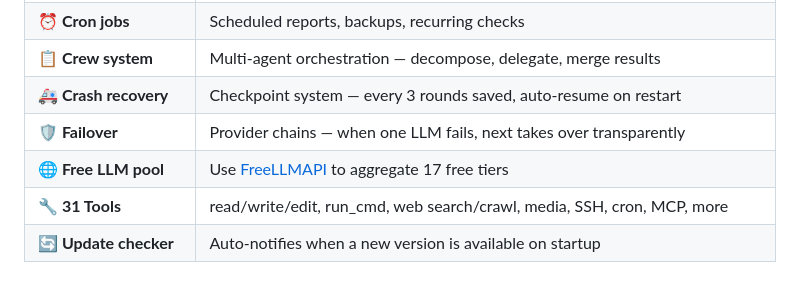
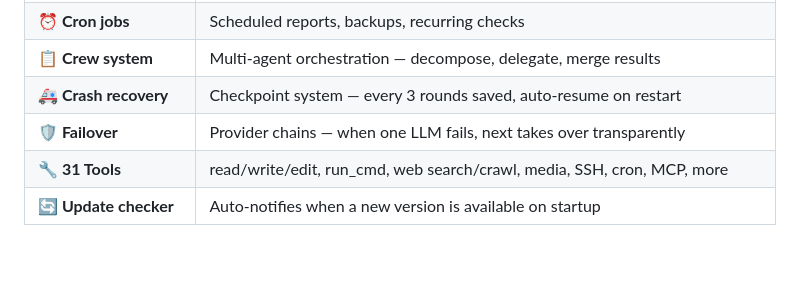
Before and after one commit to H4fizWasabie/crow-agent, a Markdown page: README.md, the part around the change. Rendered like a GitHub page; blank space fills up the shorter version.

Commit message:
docs: remove FreeLLMAPI — not part of Crow

```diff
--- a/README.md
+++ b/README.md
@@ -64,7 +64,6 @@ Any OpenAI-compatible API works. Set `{NAME}_API_KEY`, `{NAME}_BASE_URL`, `{NAME
 | **📋 Crew system** | Multi-agent orchestration — decompose, delegate, merge results |
 | **🚑 Crash recovery** | Checkpoint system — every 3 rounds saved, auto-resume on restart |
 | **🛡️ Failover** | Provider chains — when one LLM fails, next takes over transparently |
-| **🌐 Free LLM pool** | Use [FreeLLMAPI](https://github.com/tashfeenahmed/freellmapi) to aggregate 17 free tiers |
 | **🔧 31 Tools** | read/write/edit, run_cmd, web search/crawl, media, SSH, cron, MCP, more |
 | **🔄 Update checker** | Auto-notifies when a new version is available on startup |
 
```
